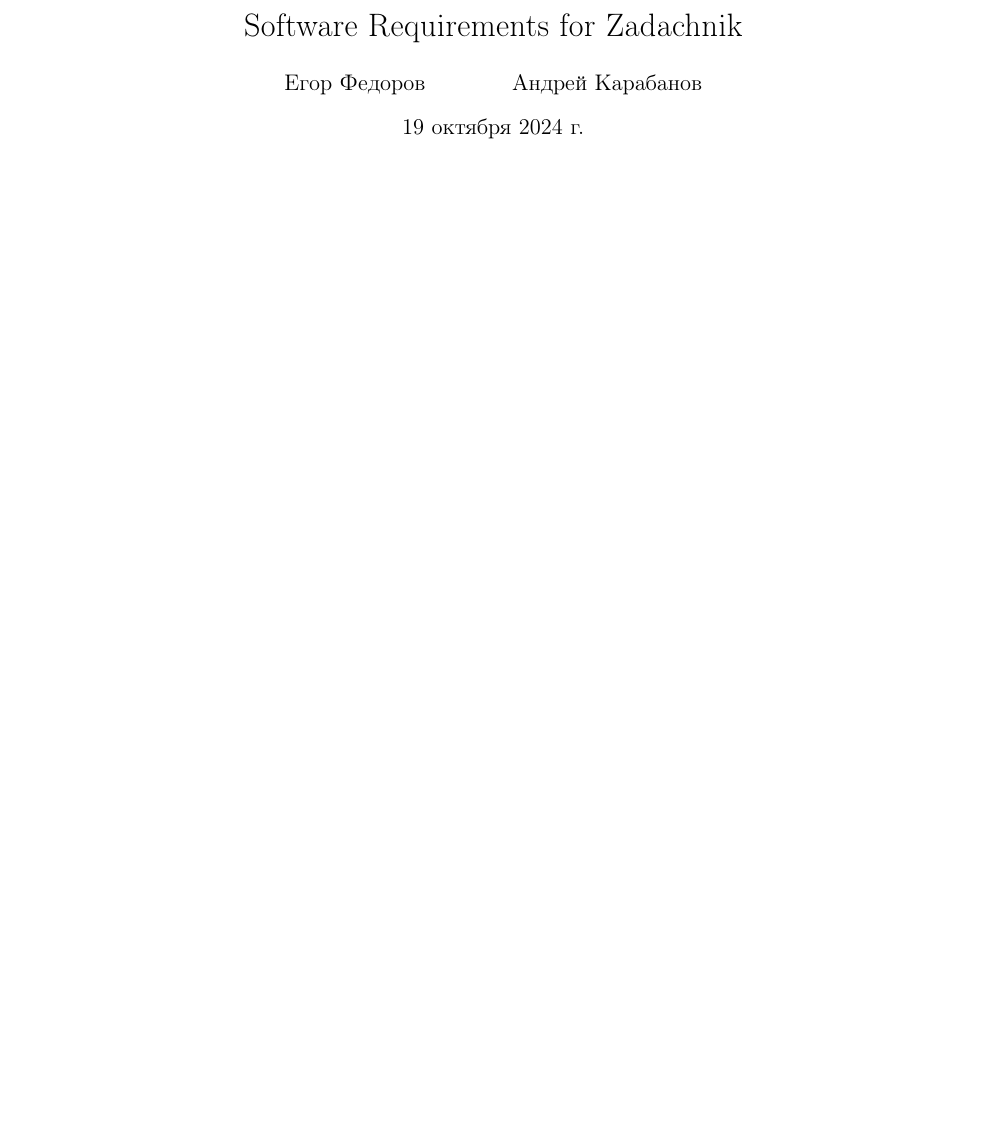
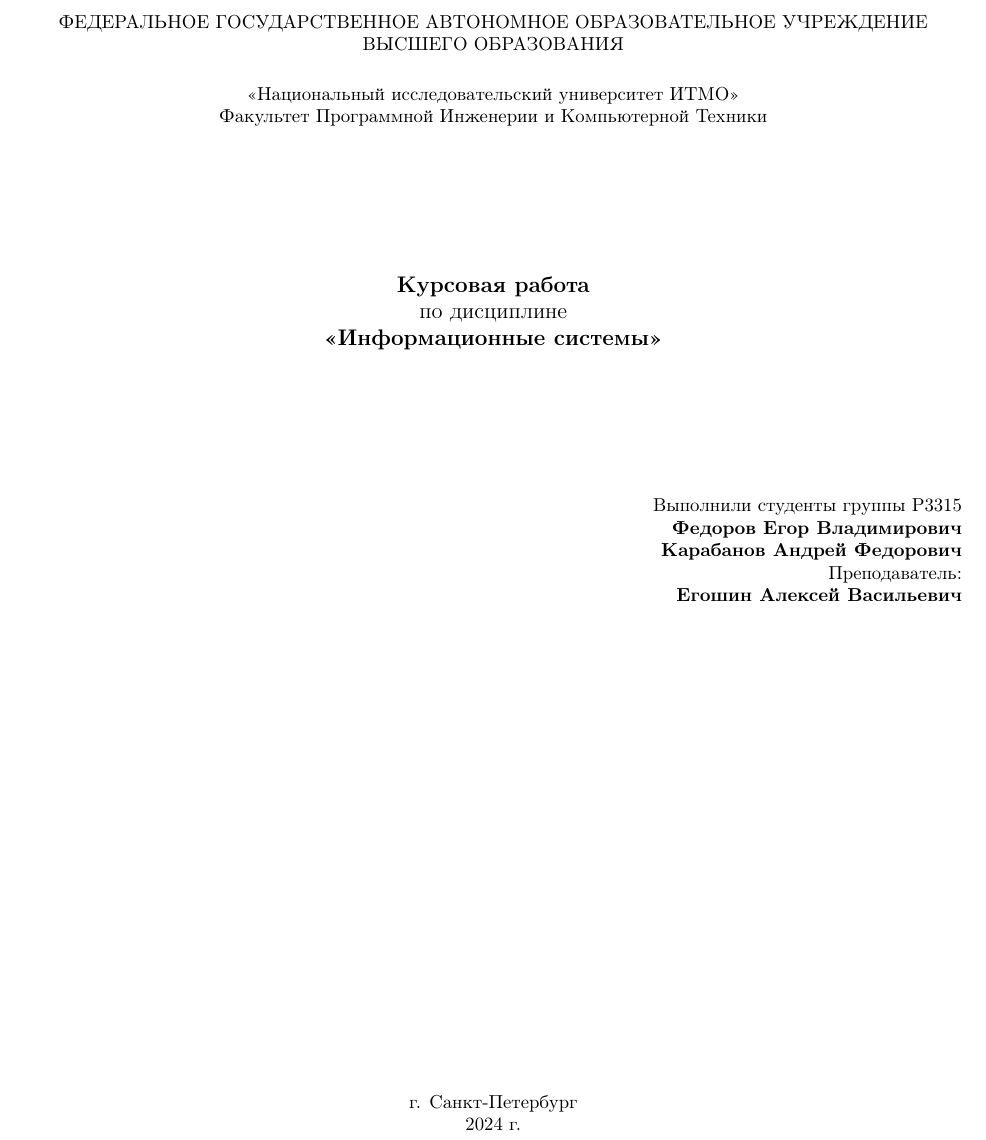
Before and after one commit to forafox/Zadachnik, a LaTeX document (srs/main.tex, which reads srs/title.tex): part of page 1 of 6 before the commit and part of page 1 of 7 after it, cut at the place of the change, the shorter picture padded with empty space. Compiled offline with pdfLaTeX.

Commit message:
add title

```diff
--- a/srs/main.tex
+++ b/srs/main.tex
@@ -4,6 +4,15 @@
 \usepackage{hyperref}
 \usepackage{graphicx}
 \usepackage[english,russian]{babel}
+\usepackage{fancyhdr}
+
+%
+\usepackage{tabularx}
+\usepackage{array}
+\usepackage{longtable}
+\usepackage{tabularray}
+\usepackage{tikz}
+
 % For... glossary
 \usepackage[toc,translate=babel]{glossaries}
 
@@ -18,7 +39,7 @@
 \input{glossary.tex}
 
 \begin{document}
-\maketitle
+\input{./title.tex}
 \tableofcontents
 
 \section{Описание предметной области}
--- /dev/null
+++ b/srs/title.tex
@@ -0,0 +1,29 @@
+\begin{titlepage}
+	\thispagestyle{firststyle}
+	\begin{center}
+		ФЕДЕРАЛЬНОЕ ГОСУДАРСТВЕННОЕ АВТОНОМНОЕ ОБРАЗОВАТЕЛЬНОЕ УЧРЕЖДЕНИЕ ВЫСШЕГО ОБРАЗОВАНИЯ\\
+		\vspace{0.5cm}
+		<<Национальный исследовательский университет ИТМО>>\\
+		Факультет Программной Инженерии и Компьютерной Техники \\
+		\vspace{1cm}
+	\end{center}
+
+	\vspace{1cm}
+
+	\begin{center}
+		\large
+		\textbf{Курсовая работа}\\
+		по дисциплине\\
+		\textbf{<<Информационные системы>>} \\
+	\end{center}
+
+	\vspace{2cm}
+
+	\begin{flushright}
+		Выполнили студенты  группы P3315\\
+		\textbf{Федоров Егор Владимирович} \\
+		\textbf{Карабанов Андрей Федорович} \\
+		Преподаватель: \\
+		\textbf{Егошин Алексей Васильевич}\\
+	\end{flushright}
+\end{titlepage}
```
Also changed, not shown: srs/main.tex (12 more changed lines).
